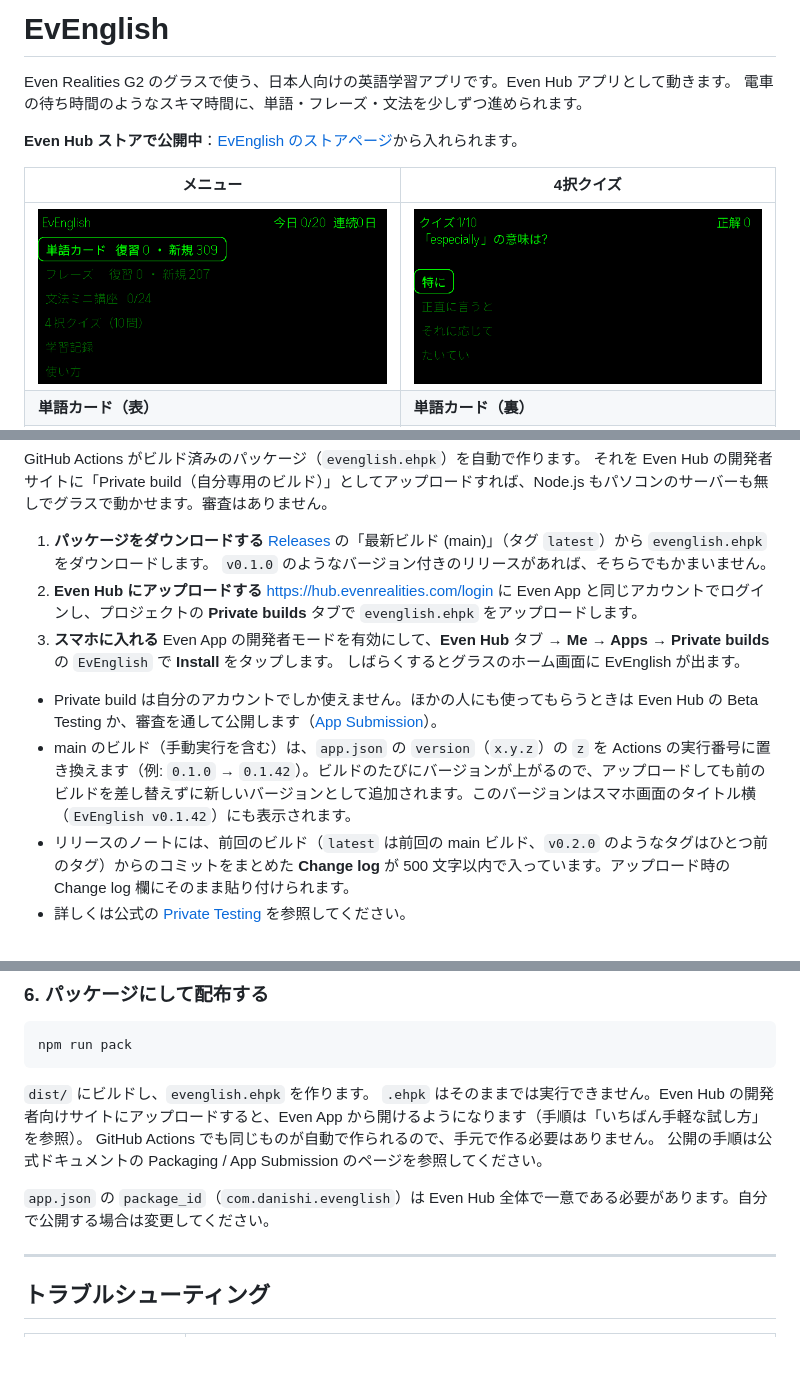
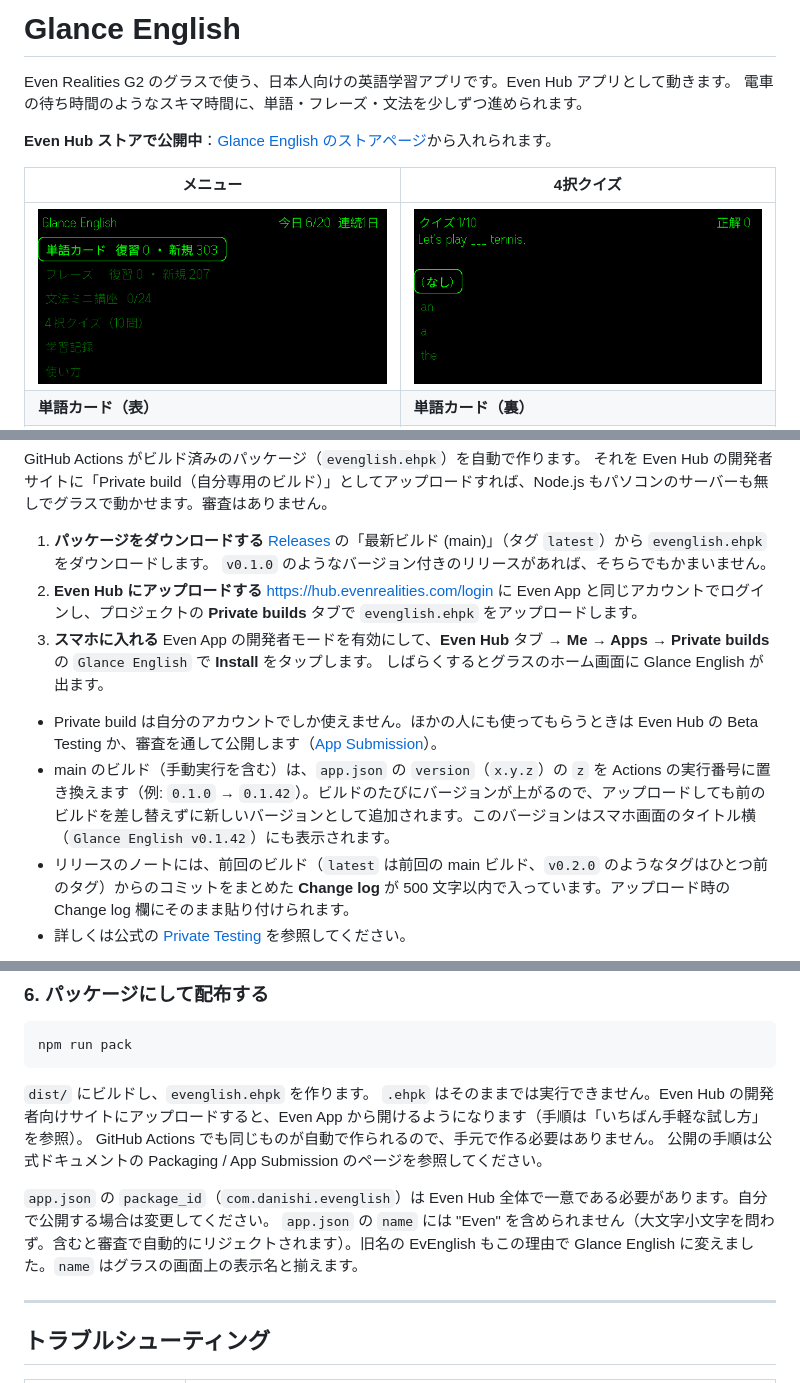
Before and after one commit to danishi/evenglish, a Markdown page: README.md, 3 parts joined by grey strips. GitHub-like rendering; pictures changed too: docs/screenshots/home.png, docs/screenshots/quiz.png; blank space fills up the shorter version.

```diff
--- a/README.md
+++ b/README.md
@@ -1,9 +1,9 @@
-# EvEnglish
+# Glance English
 
 Even Realities G2 のグラスで使う、日本人向けの英語学習アプリです。Even Hub アプリとして動きます。
 電車の待ち時間のようなスキマ時間に、単語・フレーズ・文法を少しずつ進められます。
 
-**Even Hub ストアで公開中**：[EvEnglish のストアページ](https://hub.evenrealities.com/landing?package_id=com.danishi.evenglish)から入れられます。
+**Even Hub ストアで公開中**：[Glance English のストアページ](https://hub.evenrealities.com/landing?package_id=com.danishi.evenglish)から入れられます。
 
 | メニュー | 4択クイズ |
 |---|---|
@@ -63,11 +63,11 @@ GitHub Actions がビルド済みのパッケージ（`evenglish.ehpk`）を自
 2. **Even Hub にアップロードする**
    https://hub.evenrealities.com/login に Even App と同じアカウントでログインし、プロジェクトの **Private builds** タブで `evenglish.ehpk` をアップロードします。
 3. **スマホに入れる**
-   Even App の開発者モードを有効にして、**Even Hub** タブ → **Me → Apps → Private builds** の `EvEnglish` で **Install** をタップします。
-   しばらくするとグラスのホーム画面に EvEnglish が出ます。
+   Even App の開発者モードを有効にして、**Even Hub** タブ → **Me → Apps → Private builds** の `Glance English` で **Install** をタップします。
+   しばらくするとグラスのホーム画面に Glance English が出ます。
 
 - Private build は自分のアカウントでしか使えません。ほかの人にも使ってもらうときは Even Hub の Beta Testing か、審査を通して公開します（[App Submission](https://hub.evenrealities.com/docs/ship/app-submission)）。
-- main のビルド（手動実行を含む）は、`app.json` の `version`（`x.y.z`）の `z` を Actions の実行番号に置き換えます（例: `0.1.0` → `0.1.42`）。ビルドのたびにバージョンが上がるので、アップロードしても前のビルドを差し替えずに新しいバージョンとして追加されます。このバージョンはスマホ画面のタイトル横（`EvEnglish v0.1.42`）にも表示されます。
+- main のビルド（手動実行を含む）は、`app.json` の `version`（`x.y.z`）の `z` を Actions の実行番号に置き換えます（例: `0.1.0` → `0.1.42`）。ビルドのたびにバージョンが上がるので、アップロードしても前のビルドを差し替えずに新しいバージョンとして追加されます。このバージョンはスマホ画面のタイトル横（`Glance English v0.1.42`）にも表示されます。
 - リリースのノートには、前回のビルド（`latest` は前回の main ビルド、`v0.2.0` のようなタグはひとつ前のタグ）からのコミットをまとめた **Change log** が 500 文字以内で入っています。アップロード時の Change log 欄にそのまま貼り付けられます。
 - 詳しくは公式の [Private Testing](https://hub.evenrealities.com/docs/test/private-testing) を参照してください。
 
@@ -210,6 +210,7 @@ GitHub Actions でも同じものが自動で作られるので、手元で作
 公開の手順は公式ドキュメントの Packaging / App Submission のページを参照してください。
 
 `app.json` の `package_id`（`com.danishi.evenglish`）は Even Hub 全体で一意である必要があります。自分で公開する場合は変更してください。
+`app.json` の `name` には "Even" を含められません（大文字小文字を問わず。含むと審査で自動的にリジェクトされます）。旧名の EvEnglish もこの理由で Glance English に変えました。`name` はグラスの画面上の表示名と揃えます。
 
 ---
 
```
Also changed, not shown: 5 other files.
